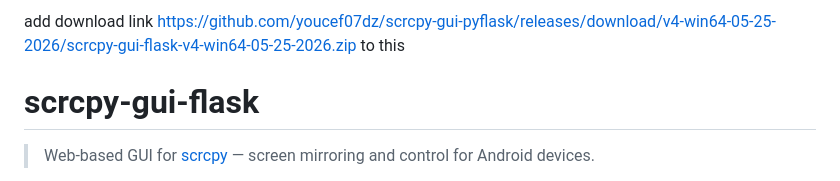
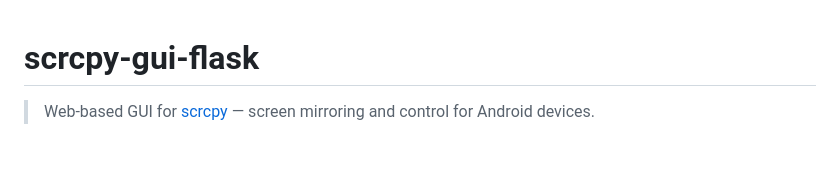
Before and after one commit to youcef07dz/scrcpy-gui-pyflask, a Markdown page: README.md, the part around the change. GitHub-like rendering; blank space fills up the shorter version.

```diff
--- a/README.md
+++ b/README.md
@@ -1,6 +1,3 @@
-add download link
-https://github.com/youcef07dz/scrcpy-gui-pyflask/releases/download/v4-win64-05-25-2026/scrcpy-gui-flask-v4-win64-05-25-2026.zip
- to this
 # scrcpy-gui-flask
 
 > Web-based GUI for [scrcpy](https://github.com/Genymobile/scrcpy) — screen mirroring and control for Android devices.
```
